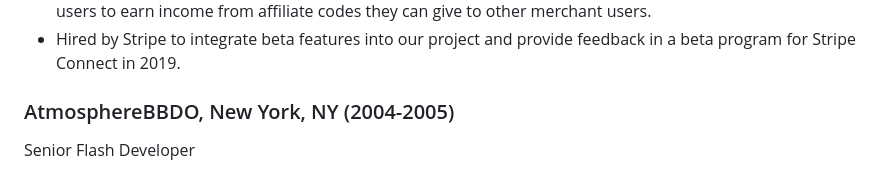
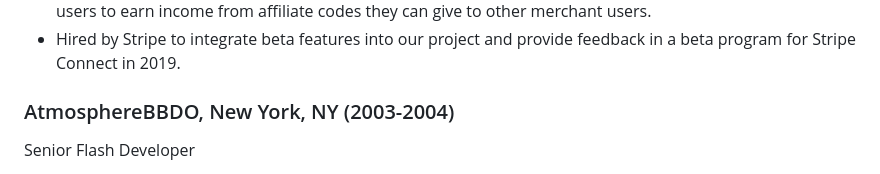
Before and after one commit to tankadesign/jfalcon-resume, a Markdown page: README.md, the part around the change. Drawn GitHub-style.

Commit message:
fix the years

```diff
--- a/README.md
+++ b/README.md
@@ -42,7 +42,7 @@ Co-founder, CTO, Lead Developer, Product Lead, Copywriter, Bookkeeper, etc.
 - Designed and built an Ambassador Account system, with a SvelteKit based dashboard, to allow priveleged users to earn income from affiliate codes they can give to other merchant users.
 - Hired by Stripe to integrate beta features into our project and provide feedback in a beta program for Stripe Connect in 2019.
 
-### AtmosphereBBDO, New York, NY (2004-2005)
+### AtmosphereBBDO, New York, NY (2003-2004)
 
 Senior Flash Developer
 
```
